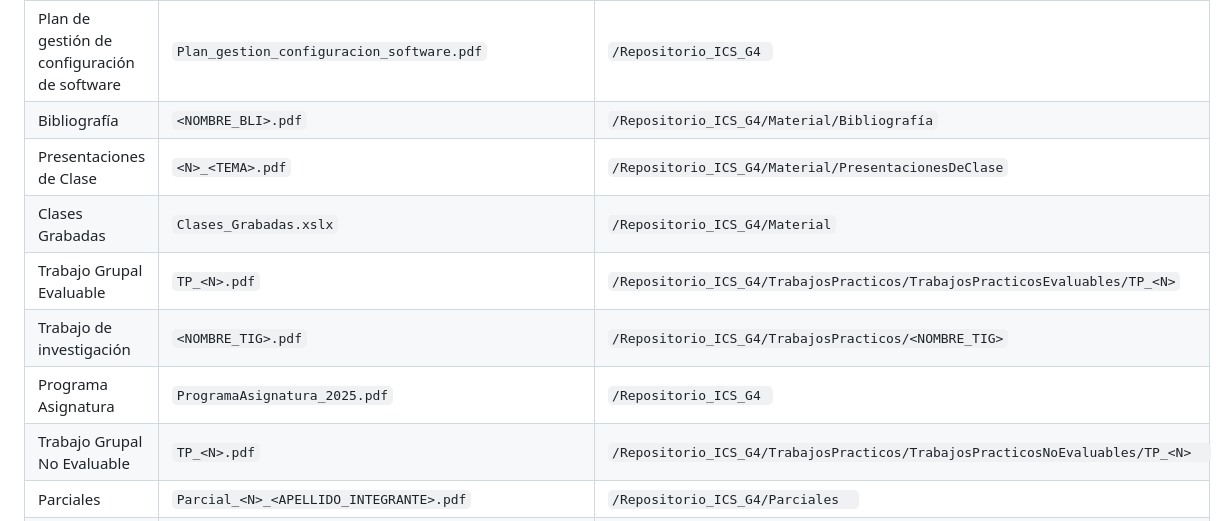
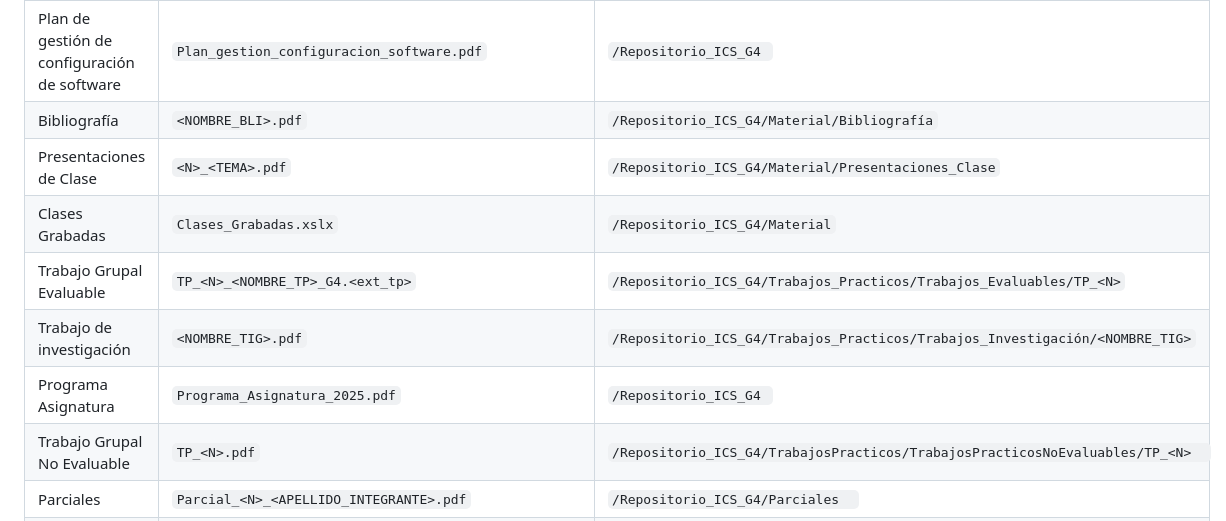
Before and after one commit to Shaer182/Repositorio_ICS_G4, a Markdown page: README.md, the part around the change. Rendered like a GitHub page.

Commit message:
Actualizar readme

```diff
--- a/README.md
+++ b/README.md
@@ -23,11 +23,11 @@ Repositorio para el uso durante el cursado de la materia Ingeniería y Calidad d
 |------------------------------------------------------------|-------------------------------------------------------------|---------------------------------------------------------------------------|
 | Plan de gestión de configuración de software               | `Plan_gestion_configuracion_software.pdf`                   | `/Repositorio_ICS_G4 `                                                    |
 | Bibliografía                                               | `<NOMBRE_BLI>.pdf`                                          | `/Repositorio_ICS_G4/Material/Bibliografía`                               |
-| Presentaciones de Clase                                    | `<N>_<TEMA>.pdf`                                            | `/Repositorio_ICS_G4/Material/PresentacionesDeClase`                      |
+| Presentaciones de Clase                                    | `<N>_<TEMA>.pdf`                                            | `/Repositorio_ICS_G4/Material/Presentaciones_Clase`                      |
 | Clases Grabadas                                            | `Clases_Grabadas.xslx`                                      | `/Repositorio_ICS_G4/Material`                                            |
-| Trabajo Grupal Evaluable                                   | `TP_<N>.pdf`                                                | `/Repositorio_ICS_G4/TrabajosPracticos/TrabajosPracticosEvaluables/TP_<N>`       |
-| Trabajo de investigación                                   | `<NOMBRE_TIG>.pdf`                                          | `/Repositorio_ICS_G4/TrabajosPracticos/<NOMBRE_TIG>`       |
-| Programa Asignatura                                        | `ProgramaAsignatura_2025.pdf`                               | `/Repositorio_ICS_G4 `                                                    |
+| Trabajo Grupal Evaluable                                   | `TP_<N>_<NOMBRE_TP>_G4.<ext_tp>`                                                | `/Repositorio_ICS_G4/Trabajos_Practicos/Trabajos_Evaluables/TP_<N>`       |
+| Trabajo de investigación                                   | `<NOMBRE_TIG>.pdf`                                          | `/Repositorio_ICS_G4/Trabajos_Practicos/Trabajos_Investigación/<NOMBRE_TIG>`       |
+| Programa Asignatura                                        | `Programa_Asignatura_2025.pdf`                               | `/Repositorio_ICS_G4 `                                                    |
 | Trabajo Grupal No Evaluable                                | `TP_<N>.pdf`                                                | `/Repositorio_ICS_G4/TrabajosPracticos/TrabajosPracticosNoEvaluables/TP_<N>  `   |
 | Parciales                                                  | `Parcial_<N>_<APELLIDO_INTEGRANTE>.pdf`                     | `/Repositorio_ICS_G4/Parciales  `                                         |
 | Recuperatorio                                              | `Recuperatorio_<N_PARCIAL>_<APELLIDO_INTEGRANTE>.pdf`       | `/Repositorio_ICS_G4/Parciales  `                                         |
```
